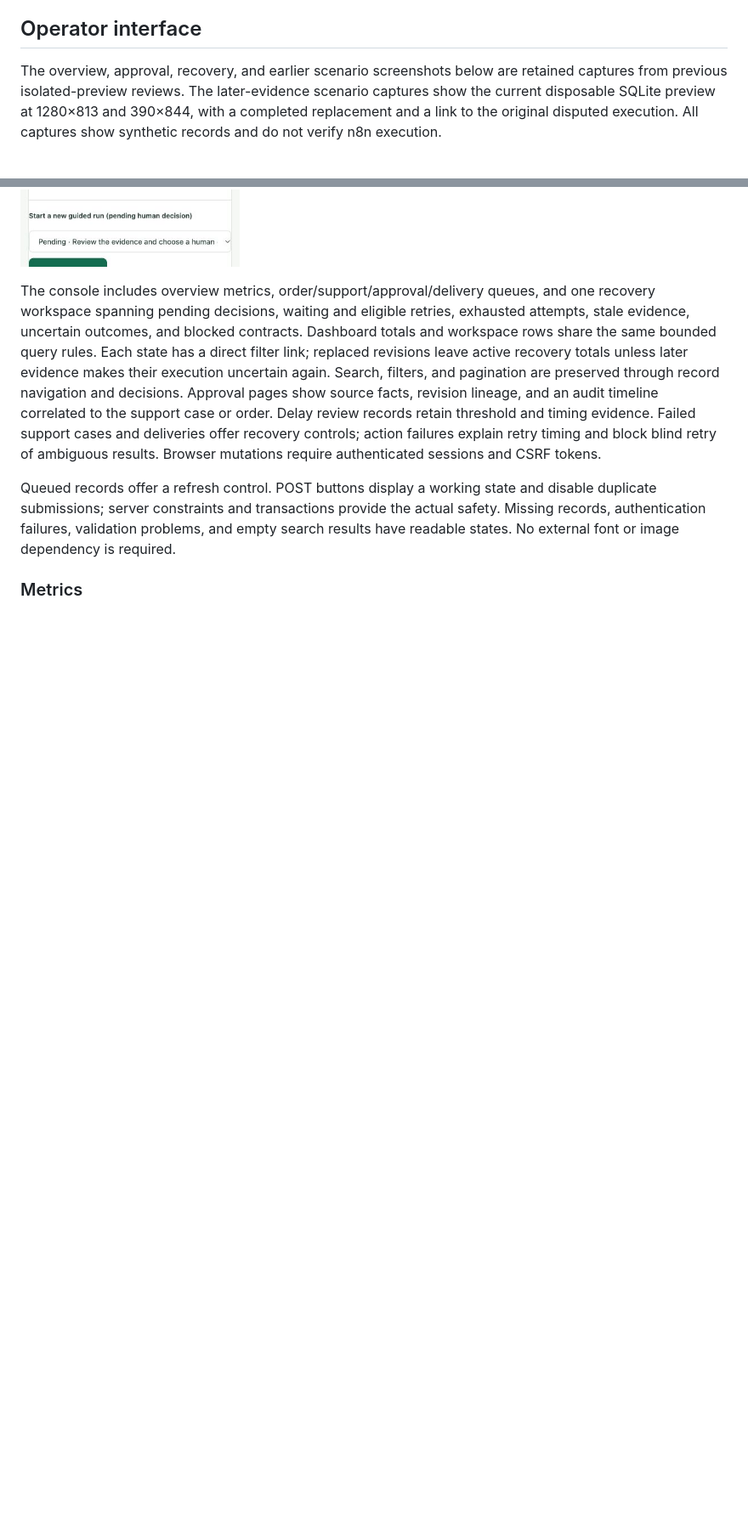
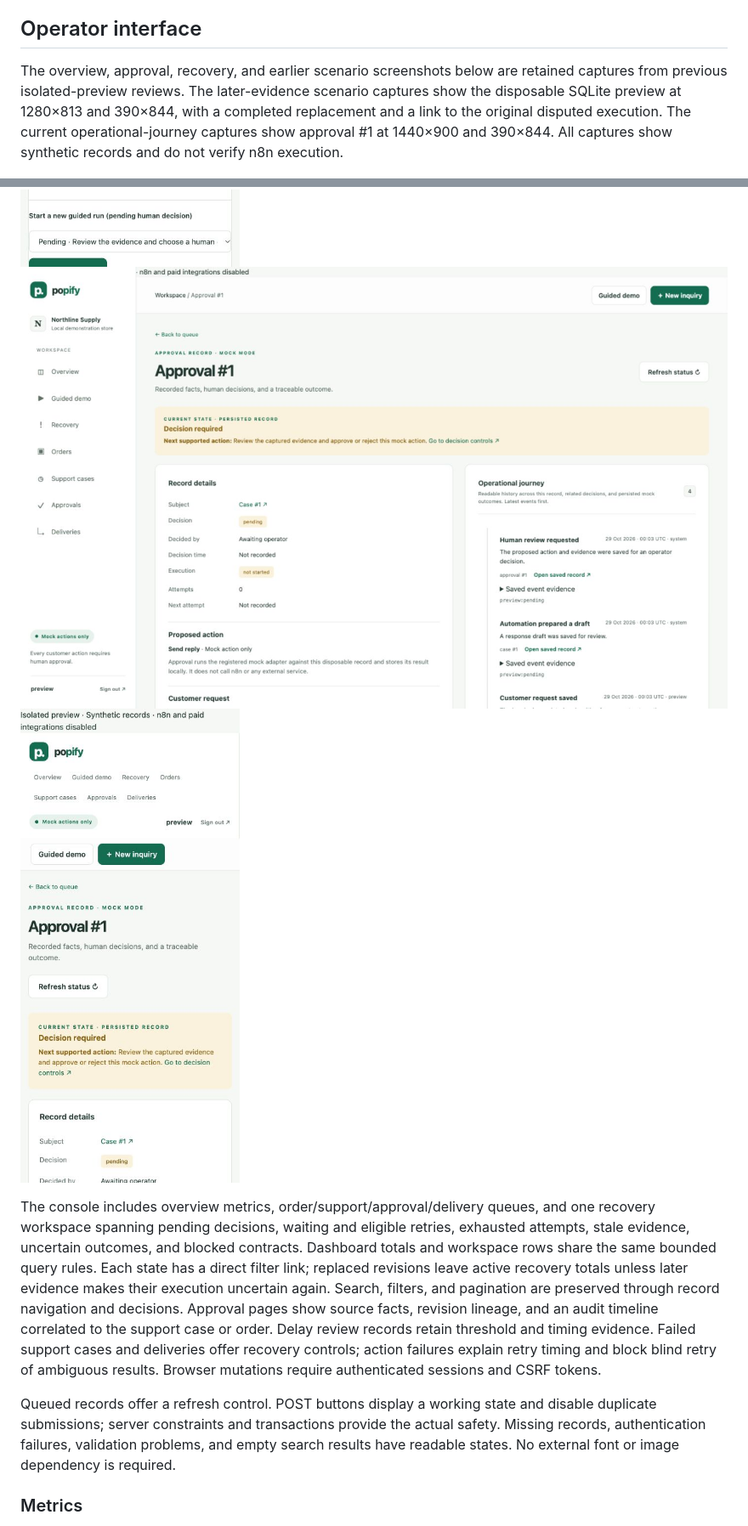
Before and after one commit to KhangTran69/popify, a Markdown page: README.md, 2 parts joined by grey strips. Shown at 85% size. GitHub-like rendering; pictures changed too: docs/screenshots/operational-journey-desktop.jpg (added), docs/screenshots/operational-journey-mobile.jpg (added); blank space fills up the shorter version.

Commit message:
Complete operational record journeys and outcomes

```diff
--- a/README.md
+++ b/README.md
@@ -114,7 +116,7 @@ Then wait for the order workflow or trigger it manually. A configured real Shopi
 
 ## Operator interface
 
-The overview, approval, recovery, and earlier scenario screenshots below are retained captures from previous isolated-preview reviews. The later-evidence scenario captures show the current disposable SQLite preview at 1280×813 and 390×844, with a completed replacement and a link to the original disputed execution. All captures show synthetic records and do not verify n8n execution.
+The overview, approval, recovery, and earlier scenario screenshots below are retained captures from previous isolated-preview reviews. The later-evidence scenario captures show the disposable SQLite preview at 1280×813 and 390×844, with a completed replacement and a link to the original disputed execution. The current operational-journey captures show approval #1 at 1440×900 and 390×844. All captures show synthetic records and do not verify n8n execution.
 
 ![Operator overview with recovery priority](docs/screenshots/overview-preview.jpg)
 ![Approval request, policy, order facts, and persisted retry recovery](docs/screenshots/approval-preview.png)
@@ -130,6 +132,8 @@ The overview, approval, recovery, and earlier scenario screenshots below are ret
 ![Later evidence on an earlier execution, mobile](docs/screenshots/scenario-later-evidence-mobile.jpg)
 ![Current five-minute reviewer path at desktop width](docs/screenshots/reviewer-path-desktop.jpg)
 ![Current five-minute reviewer path at mobile width](docs/screenshots/reviewer-path-mobile.jpg)
+![Current approval detail and operational journey at desktop width](docs/screenshots/operational-journey-desktop.jpg)
+![Current approval detail and operational journey at mobile width](docs/screenshots/operational-journey-mobile.jpg)
 
 The console includes overview metrics, order/support/approval/delivery queues, and one recovery workspace spanning pending decisions, waiting and eligible retries, exhausted attempts, stale evidence, uncertain outcomes, and blocked contracts. Dashboard totals and workspace rows share the same bounded query rules. Each state has a direct filter link; replaced revisions leave active recovery totals unless later evidence makes their execution uncertain again. Search, filters, and pagination are preserved through record navigation and decisions. Approval pages show source facts, revision lineage, and an audit timeline correlated to the support case or order. Delay review records retain threshold and timing evidence. Failed support cases and deliveries offer recovery controls; action failures explain retry timing and block blind retry of ambiguous results. Browser mutations require authenticated sessions and CSRF tokens.
 
```
Also changed, not shown: other parts of README.md (+3 -1 lines), PORTFOLIO.md (+16 -1 lines), 8 other files.
